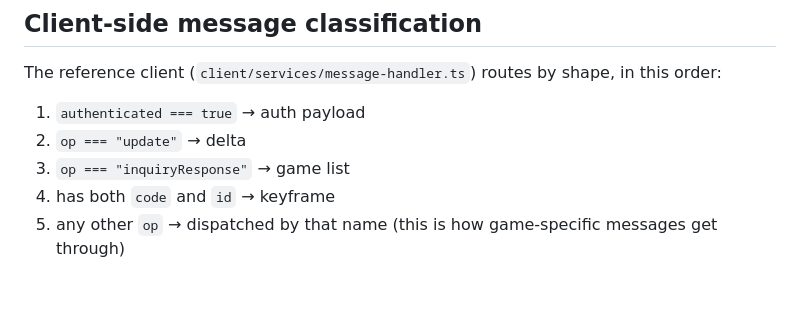
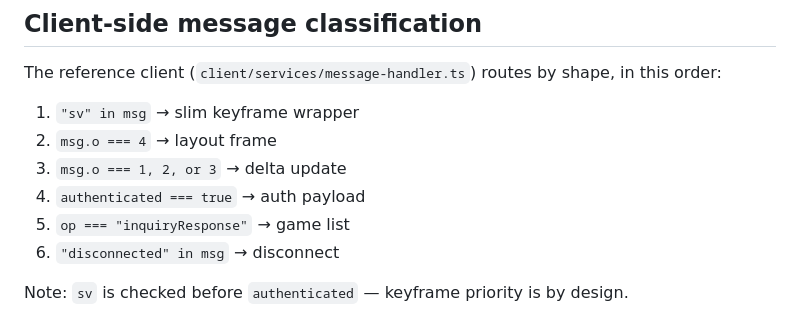
Before and after one commit to robbiebyrd/indri, a Markdown page: docs/PROTOCOL.md, the part around one of its changes. Rendered like a GitHub page; blank space fills up the shorter version.

```diff
--- a/docs/PROTOCOL.md
+++ b/docs/PROTOCOL.md
@@ -218,8 +247,11 @@ Sent before the server closes a connection it still owns (for example, a kick).
 
 The reference client (`client/services/message-handler.ts`) routes by shape, in this order:
 
-1. `authenticated === true` → auth payload
-2. `op === "update"` → delta
-3. `op === "inquiryResponse"` → game list
-4. has both `code` and `id` → keyframe
-5. any other `op` → dispatched by that name (this is how game-specific messages get through)
+1. `"sv" in msg` → slim keyframe wrapper
+2. `msg.o === 4` → layout frame
+3. `msg.o === 1, 2, or 3` → delta update
+4. `authenticated === true` → auth payload
+5. `op === "inquiryResponse"` → game list
+6. `"disconnected" in msg` → disconnect
+
+Note: `sv` is checked before `authenticated` — keyframe priority is by design.
```
Also changed, not shown: other parts of docs/PROTOCOL.md (+48 -19 lines).
